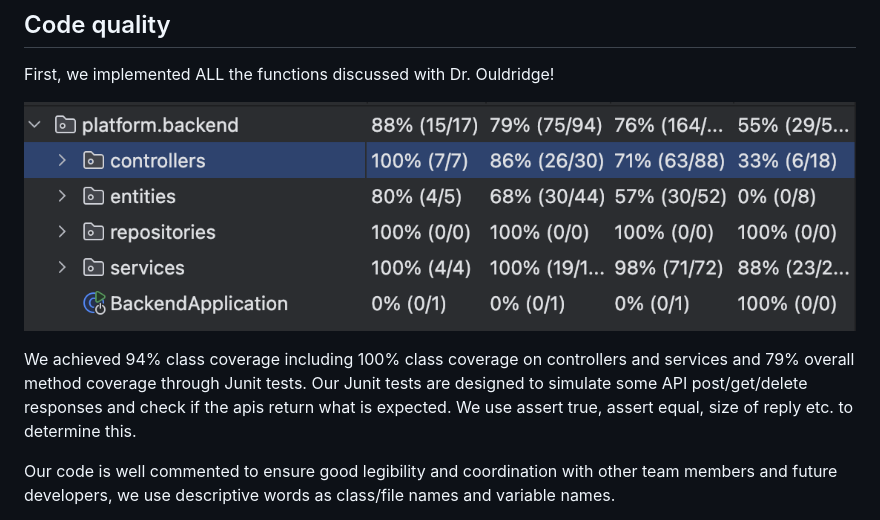
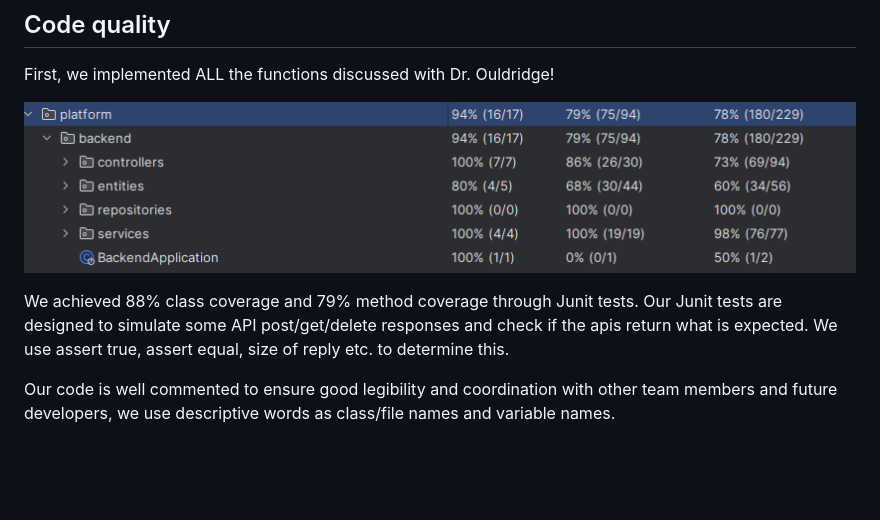
Before and after one commit to RenzudadiZZA/IC_Course-finder, a Markdown page: README.md, the part around the change. Rendered like a GitHub page; pictures changed too: coverage.png; blank space fills up the shorter version.

Commit message:
update: Update README about coverage rate

```diff
--- a/README.md
+++ b/README.md
@@ -79,7 +79,7 @@ First, we implemented ALL the functions discussed with Dr. Ouldridge!
 
 ![image-20250113223448417](./coverage.png)
 
-We achieved 94% class coverage including 100% class coverage on controllers and services and 79% overall method coverage through Junit tests. Our Junit tests are designed to simulate some API post/get/delete responses and check if the apis return what is expected. We use assert true, assert equal, size of reply etc. to determine this.
+We achieved 88% class coverage and 79% method coverage through Junit tests. Our Junit tests are designed to simulate some API post/get/delete responses and check if the apis return what is expected. We use assert true, assert equal, size of reply etc. to determine this.
 
 Our code is well commented to ensure good legibility and coordination with other team members and future developers, we use descriptive words as class/file names  and variable names.
 
```
